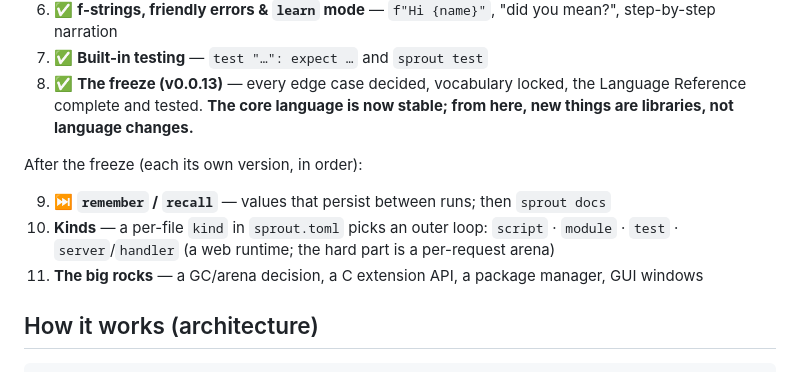
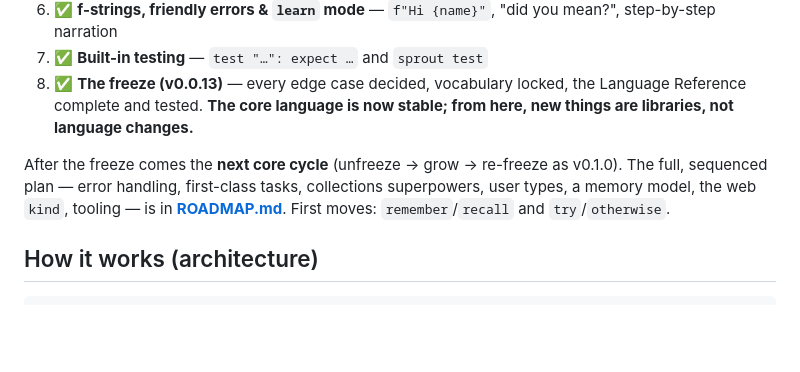
Before and after one commit to fizzexual/Sprout, a Markdown page: README.md, the part around the change. GitHub-like rendering; blank space fills up the shorter version.

```diff
--- a/README.md
+++ b/README.md
@@ -430,11 +430,10 @@ The core is done; the rest of the language is on its way back, slice by slice:
 7. ✅ **Built-in testing** — `test "…": expect …` and `sprout test`
 8. ✅ **The freeze (v0.0.13)** — every edge case decided, vocabulary locked, the Language Reference complete and tested. **The core language is now stable; from here, new things are libraries, not language changes.**
 
-After the freeze (each its own version, in order):
-
-9. ⏭️ **`remember` / `recall`** — values that persist between runs; then `sprout docs`
-10. **Kinds** — a per-file `kind` in `sprout.toml` picks an outer loop: `script` · `module` · `test` · `server`/`handler` (a web runtime; the hard part is a per-request arena)
-11. **The big rocks** — a GC/arena decision, a C extension API, a package manager, GUI windows
+After the freeze comes the **next core cycle** (unfreeze → grow → re-freeze as v0.1.0).
+The full, sequenced plan — error handling, first-class tasks, collections superpowers,
+user types, a memory model, the web `kind`, tooling — is in **[ROADMAP.md](ROADMAP.md)**.
+First moves: `remember`/`recall` and `try`/`otherwise`.
 
 ## How it works (architecture)
 
```
Also changed, not shown: ROADMAP.md (added, +173 -0 lines).
